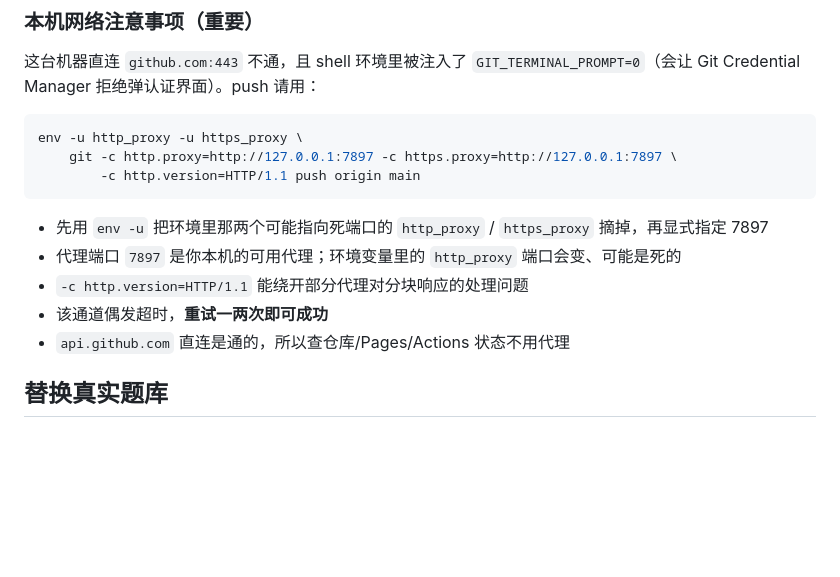
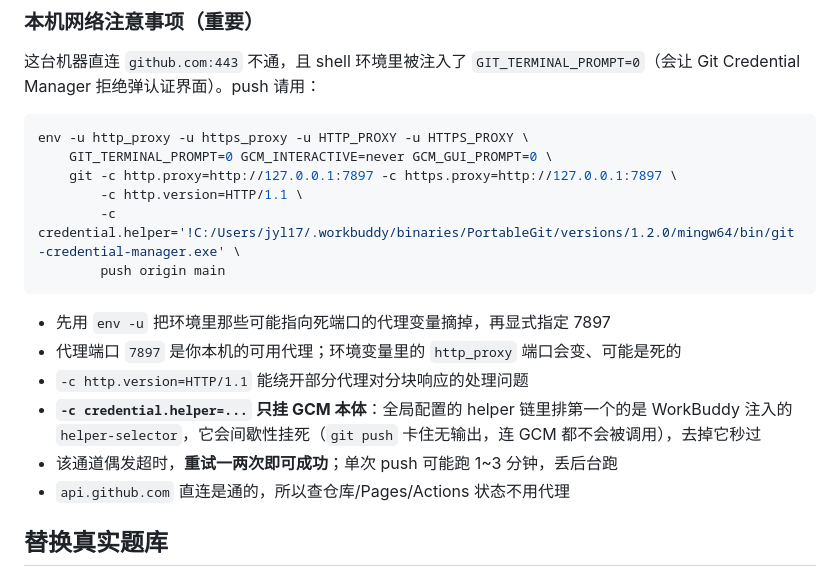
Before and after one commit to jiyanlong2017/caac, a Markdown page: README.md, the part around the change. Drawn GitHub-style; blank space fills up the shorter version.

Commit message:
docs: push 配方补 GCM 单 helper 覆盖（helper-selector 会间歇挂死）

````diff
--- a/README.md
+++ b/README.md
@@ -126,15 +126,20 @@ git fetch origin main -q && git reset -q FETCH_HEAD
 Git Credential Manager 拒绝弹认证界面）。push 请用：
 
 ```bash
-env -u http_proxy -u https_proxy \
+env -u http_proxy -u https_proxy -u HTTP_PROXY -u HTTPS_PROXY \
+    GIT_TERMINAL_PROMPT=0 GCM_INTERACTIVE=never GCM_GUI_PROMPT=0 \
     git -c http.proxy=http://127.0.0.1:7897 -c https.proxy=http://127.0.0.1:7897 \
-        -c http.version=HTTP/1.1 push origin main
+        -c http.version=HTTP/1.1 \
+        -c credential.helper='!C:/Users/jyl17/.workbuddy/binaries/PortableGit/versions/1.2.0/mingw64/bin/git-credential-manager.exe' \
+        push origin main
 ```
 
-- 先用 `env -u` 把环境里那两个可能指向死端口的 `http_proxy` / `https_proxy` 摘掉，再显式指定 7897
+- 先用 `env -u` 把环境里那些可能指向死端口的代理变量摘掉，再显式指定 7897
 - 代理端口 `7897` 是你本机的可用代理；环境变量里的 `http_proxy` 端口会变、可能是死的
 - `-c http.version=HTTP/1.1` 能绕开部分代理对分块响应的处理问题
-- 该通道偶发超时，**重试一两次即可成功**
+- **`-c credential.helper=...` 只挂 GCM 本体**：全局配置的 helper 链里排第一个的是 WorkBuddy 注入的
+  `helper-selector`，它会间歇性挂死（`git push` 卡住无输出，连 GCM 都不会被调用），去掉它秒过
+- 该通道偶发超时，**重试一两次即可成功**；单次 push 可能跑 1~3 分钟，丢后台跑
 - `api.github.com` 直连是通的，所以查仓库/Pages/Actions 状态不用代理
 
 ## 替换真实题库
````
